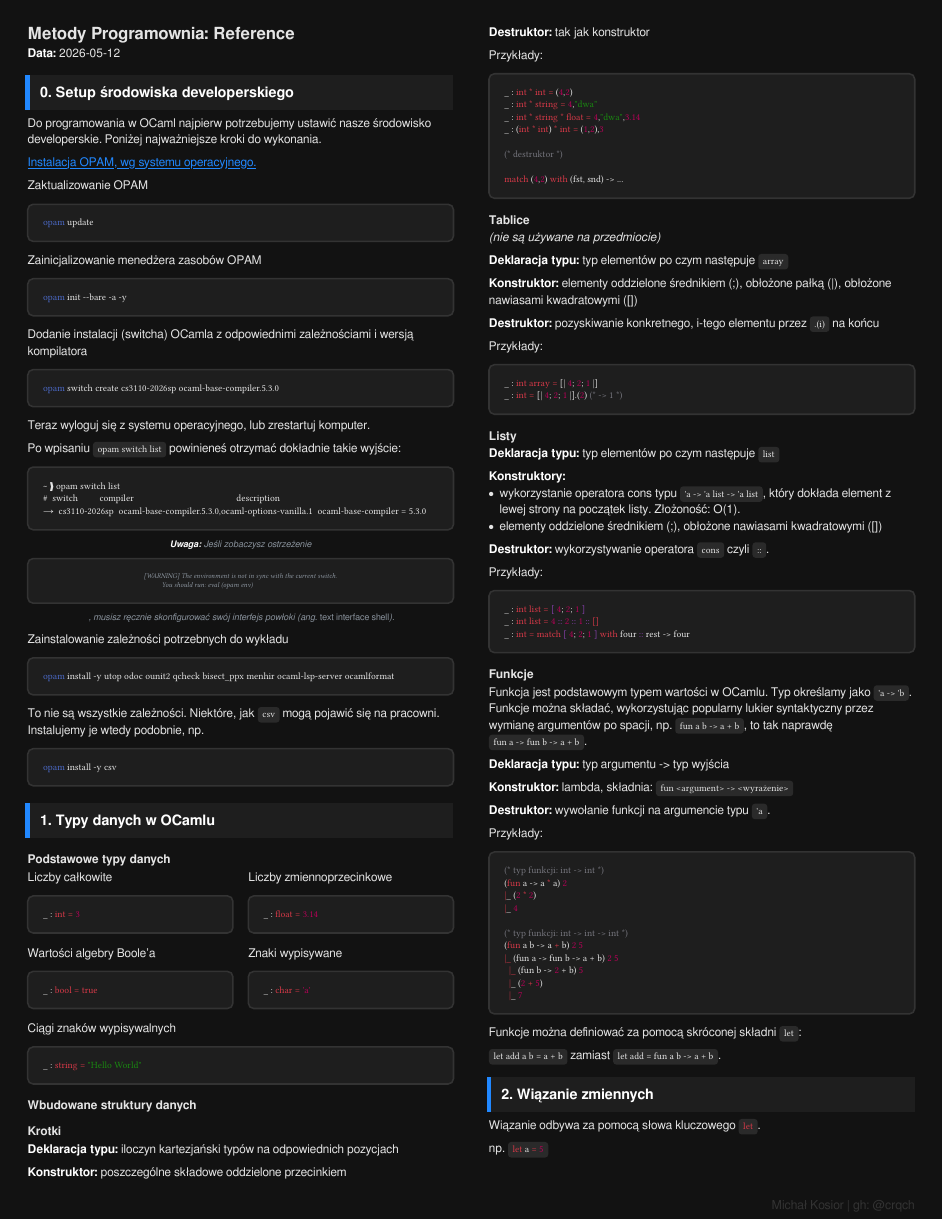
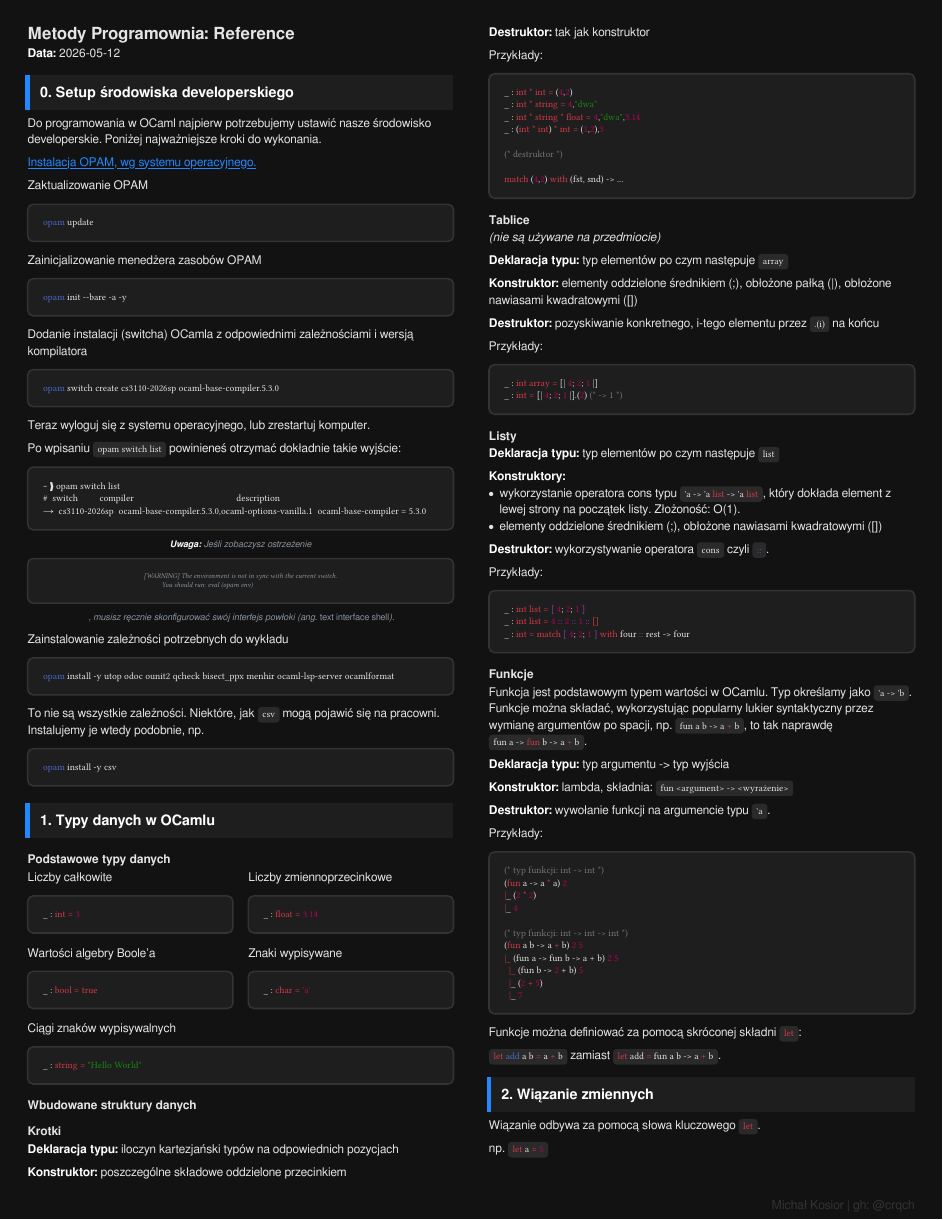
Before and after one commit to nihiL7331/uwr-cheatsheets, a Typst document (obowiazki/mp_metody-programowania/w1/cheatsheet.typ): page 1 of 2. Compiled offline with Typst 0.15; a missing font is replaced by an installed copy or a similar font.

Commit message:
feat(mp): add inline codeblock language defs

````diff
--- a/obowiazki/mp_metody-programowania/w1/cheatsheet.typ
+++ b/obowiazki/mp_metody-programowania/w1/cheatsheet.typ
@@ -206,10 +206,10 @@ _ : int = [| 4; 2; 1 |].(2) (* -> 1 *)
 *Deklaracja typu:* typ elementów po czym następuje `list`
 
 *Konstruktory:*
-- wykorzystanie operatora cons typu `'a -> 'a list -> 'a list`, który dokłada element z lewej strony na początek listy. Złożoność: O(1).
+- wykorzystanie operatora cons typu ```ml 'a -> 'a list -> 'a list```, który dokłada element z lewej strony na początek listy. Złożoność: O(1).
 - elementy oddzielone średnikiem (;), obłożone nawiasami kwadratowymi ([])
 
-*Destruktor:* wykorzystywanie operatora `cons` czyli `::`.
+*Destruktor:* wykorzystywanie operatora `cons` czyli ```ml ::```.
 
 Przykłady:
 ```ml
@@ -220,13 +220,13 @@ _ : int = match [ 4; 2; 1 ] with four :: rest -> four
 
 === Funkcje
 
-Funkcja jest podstawowym typem wartości w OCamlu. Typ określamy jako `'a -> 'b`. Funkcje można składać, wykorzystując popularny lukier syntaktyczny przez wymianę argumentów po spacji, np. `fun a b -> a + b`, to tak naprawdę `fun a -> fun b -> a + b`.
+Funkcja jest podstawowym typem wartości w OCamlu. Typ określamy jako ```ml 'a -> 'b```. Funkcje można składać, wykorzystując popularny lukier syntaktyczny przez wymianę argumentów po spacji, np. ```ml fun a b -> a + b```, to tak naprawdę ```ml fun a -> fun b -> a + b```.
 
 *Deklaracja typu:* typ argumentu -> typ wyjścia
 
 *Konstruktor:* lambda, składnia: `fun <argument> -> <wyrażenie>`
 
-*Destruktor:* wywołanie funkcji na argumencie typu `'a`.
+*Destruktor:* wywołanie funkcji na argumencie typu ```ml 'a```.
 
 Przykłady:
 ```ml
@@ -243,9 +243,9 @@ Przykłady:
   |_ 7
 ```
 
-Funkcje można definiować za pomocą skróconej składni `let`:
+Funkcje można definiować za pomocą skróconej składni ```ml let```:
 
-`let add a b = a + b` zamiast `let add = fun a b -> a + b`.
+```ml let add a b = a + b``` zamiast ```ml let add = fun a b -> a + b```.
 
 == 2. Wiązanie zmiennych
 
````
